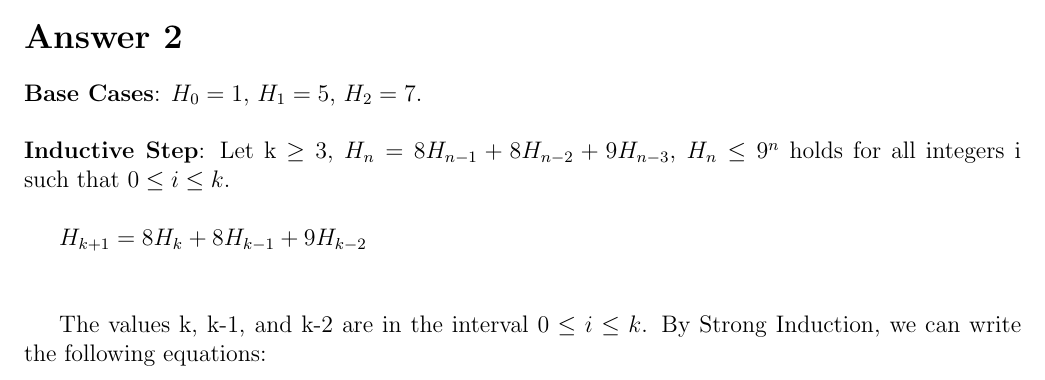
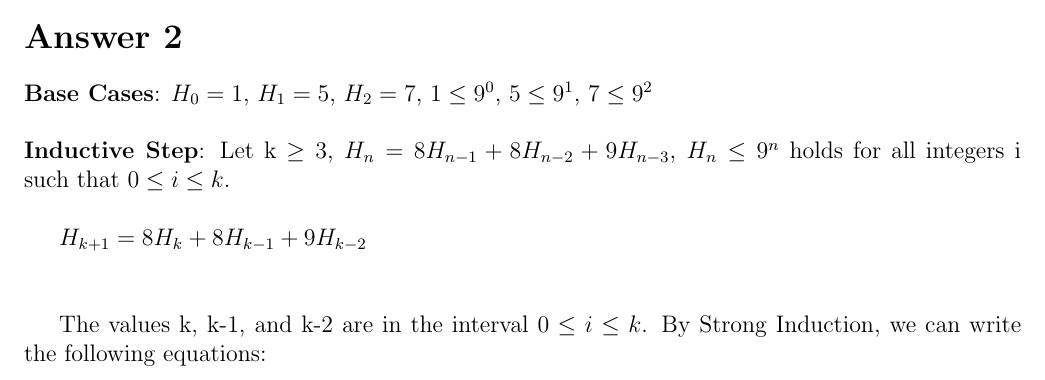
Before and after one commit to mruchann/Discrete-Computational-Structures, a LaTeX document (THE3/Solutions.tex): part of page 1 of 6, cut so that both start at the same text. Compiled offline with pdfLaTeX.

Commit message:
Update Solutions.tex

```diff
--- a/THE3/Solutions.tex
+++ b/THE3/Solutions.tex
@@ -34,7 +34,7 @@ $= 35(36t + 1)$ \\\\
 Hence, for all values of t, p(k+1) is divisible by 35, which means p(k+1) also holds. By mathematical induction, $n\in \mathbb{N^+}$, $6^{2n} - 1$ is divisible by 35, and 5 and 7 simultaneously as explained above.
 
 \section*{Answer 2}
-\textbf{Base Cases}: $H_0 = 1$, $H_1 = 5$, $H_2 = 7$. \\\\
+\textbf{Base Cases}: $H_0 = 1$, $H_1 = 5$, $H_2 = 7$, $1 \leq 9^0$, $5 \leq 9^1$, $7 \leq 9^2$ \\\\
 \textbf{Inductive Step}:
 Let k $\geq 3$, $H_n = 8H_{n-1} + 8H_{n-2} + 9H_{n-3}$, $H_n \leq 9^n$ holds for all integers i such that $0 \leq i \leq k$.\\
 
```
